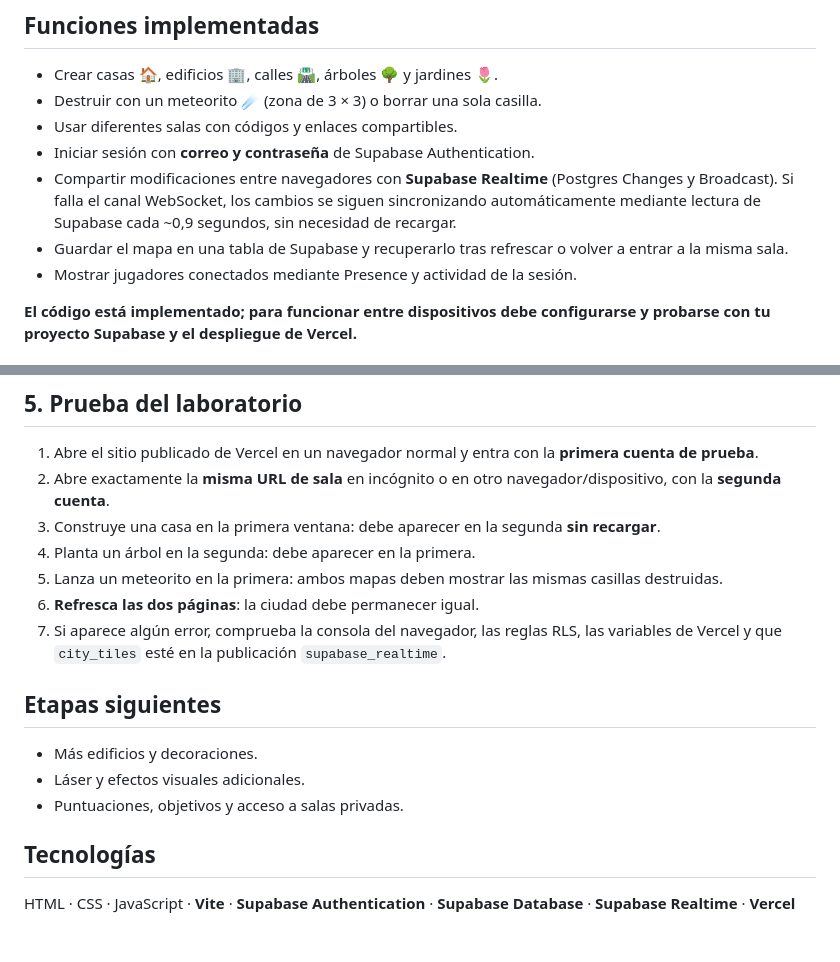
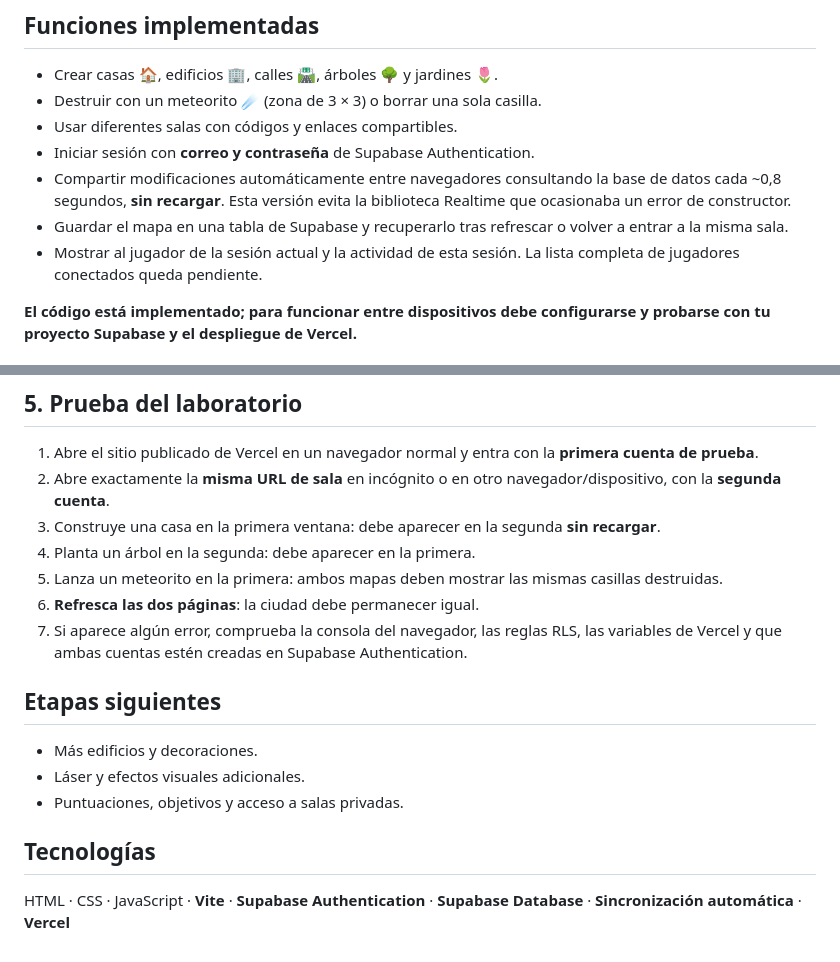
Before and after one commit to nexiqu/Proyecto2, a Markdown page: README.md, 2 parts joined by grey strips. Rendered like a GitHub page.

Commit message:
docs: documentar acceso HTTP y sincronización automática

```diff
--- a/README.md
+++ b/README.md
@@ -9,9 +9,9 @@ Videojuego web en el que **dos usuarios autenticados** construyen y destruyen un
 - Destruir con un meteorito ☄️ (zona de 3 × 3) o borrar una sola casilla.
 - Usar diferentes salas con códigos y enlaces compartibles.
 - Iniciar sesión con **correo y contraseña** de Supabase Authentication.
-- Compartir modificaciones entre navegadores con **Supabase Realtime** (Postgres Changes y Broadcast). Si falla el canal WebSocket, los cambios se siguen sincronizando automáticamente mediante lectura de Supabase cada ~0,9 segundos, sin necesidad de recargar.
+- Compartir modificaciones automáticamente entre navegadores consultando la base de datos cada ~0,8 segundos, **sin recargar**. Esta versión evita la biblioteca Realtime que ocasionaba un error de constructor.
 - Guardar el mapa en una tabla de Supabase y recuperarlo tras refrescar o volver a entrar a la misma sala.
-- Mostrar jugadores conectados mediante Presence y actividad de la sesión.
+- Mostrar al jugador de la sesión actual y la actividad de esta sesión. La lista completa de jugadores conectados queda pendiente.
 
 **El código está implementado; para funcionar entre dispositivos debe configurarse y probarse con tu proyecto Supabase y el despliegue de Vercel.**
 
@@ -113,7 +113,7 @@ Para desarrollo local, usa Node.js, `npm install`, copia `.env.example` como `.e
 4. Planta un árbol en la segunda: debe aparecer en la primera.
 5. Lanza un meteorito en la primera: ambos mapas deben mostrar las mismas casillas destruidas.
 6. **Refresca las dos páginas**: la ciudad debe permanecer igual.
-7. Si aparece algún error, comprueba la consola del navegador, las reglas RLS, las variables de Vercel y que `city_tiles` esté en la publicación `supabase_realtime`.
+7. Si aparece algún error, comprueba la consola del navegador, las reglas RLS, las variables de Vercel y que ambas cuentas estén creadas en Supabase Authentication.
 
 ## Etapas siguientes
 - Más edificios y decoraciones.
@@ -121,4 +121,4 @@ Para desarrollo local, usa Node.js, `npm install`, copia `.env.example` como `.e
 - Puntuaciones, objetivos y acceso a salas privadas.
 
 ## Tecnologías
-HTML · CSS · JavaScript · **Vite** · **Supabase Authentication** · **Supabase Database** · **Supabase Realtime** · **Vercel**
+HTML · CSS · JavaScript · **Vite** · **Supabase Authentication** · **Supabase Database** · **Sincronización automática** · **Vercel**
```
